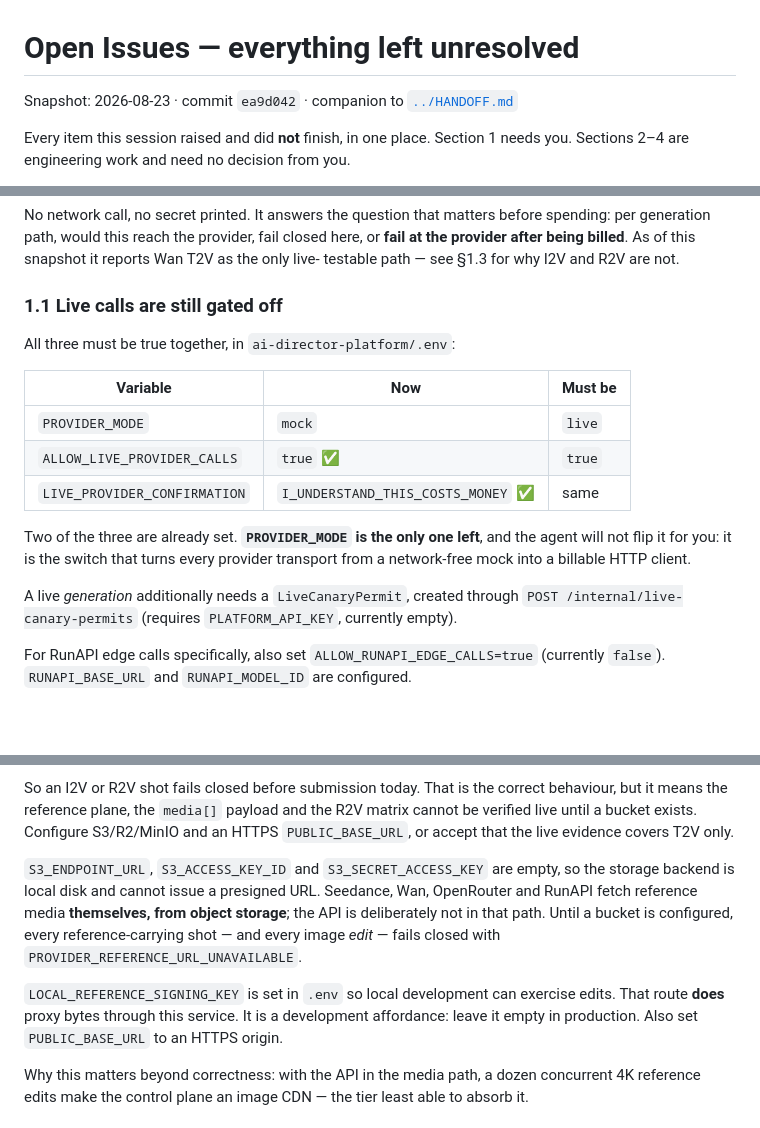
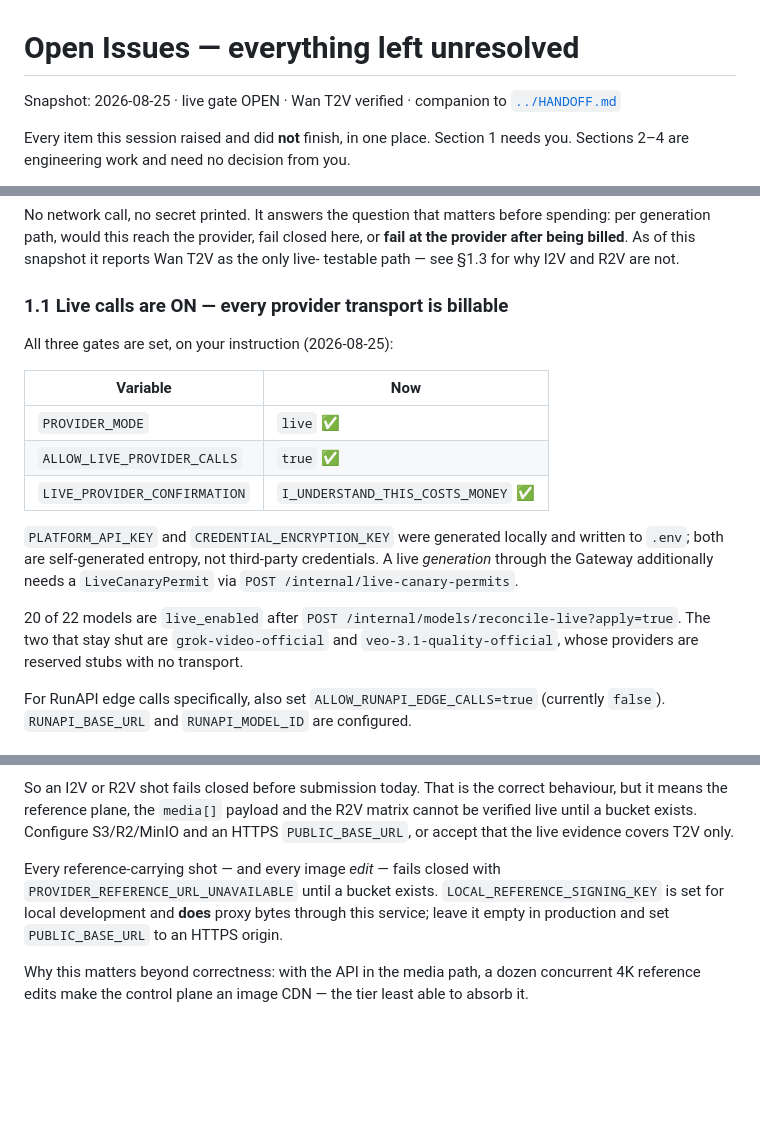
Before and after one commit to Ethanwrite/bestshiny, a Markdown page: docs/OPEN_ISSUES.md, 3 parts joined by grey strips. Drawn GitHub-style; blank space fills up the shorter version.

Commit message:
docs: the live gate is open and Wan T2V is verified; drop a stale duplicate
Co-Authored-By: Claude Opus 5 <noreply@anthropic.com>

```diff
--- a/docs/OPEN_ISSUES.md
+++ b/docs/OPEN_ISSUES.md
@@ -1,6 +1,6 @@
 # Open Issues — everything left unresolved
 
-Snapshot: 2026-08-23 · commit `ea9d042` · companion to [`../HANDOFF.md`](../HANDOFF.md)
+Snapshot: 2026-08-25 · live gate OPEN · Wan T2V verified · companion to [`../HANDOFF.md`](../HANDOFF.md)
 
 Every item this session raised and did **not** finish, in one place. Section 1 needs you.
 Sections 2–4 are engineering work and need no decision from you.
@@ -26,22 +26,24 @@ per generation path, would this reach the provider, fail closed here, or **fail
 provider after being billed**. As of this snapshot it reports Wan T2V as the only live-
 testable path — see §1.3 for why I2V and R2V are not.
 
-### 1.1 Live calls are still gated off
+### 1.1 Live calls are ON — every provider transport is billable
 
-All three must be true together, in `ai-director-platform/.env`:
+All three gates are set, on your instruction (2026-08-25):
 
-| Variable | Now | Must be |
-| --- | --- | --- |
-| `PROVIDER_MODE` | `mock` | `live` |
-| `ALLOW_LIVE_PROVIDER_CALLS` | `true` ✅ | `true` |
-| `LIVE_PROVIDER_CONFIRMATION` | `I_UNDERSTAND_THIS_COSTS_MONEY` ✅ | same |
+| Variable | Now |
+| --- | --- |
+| `PROVIDER_MODE` | `live` ✅ |
+| `ALLOW_LIVE_PROVIDER_CALLS` | `true` ✅ |
+| `LIVE_PROVIDER_CONFIRMATION` | `I_UNDERSTAND_THIS_COSTS_MONEY` ✅ |
 
-Two of the three are already set. **`PROVIDER_MODE` is the only one left**, and the agent will
-not flip it for you: it is the switch that turns every provider transport from a network-free
-mock into a billable HTTP client.
+`PLATFORM_API_KEY` and `CREDENTIAL_ENCRYPTION_KEY` were generated locally and written to
+`.env`; both are self-generated entropy, not third-party credentials. A live *generation*
+through the Gateway additionally needs a `LiveCanaryPermit` via
+`POST /internal/live-canary-permits`.
 
-A live *generation* additionally needs a `LiveCanaryPermit`, created through
-`POST /internal/live-canary-permits` (requires `PLATFORM_API_KEY`, currently empty).
+20 of 22 models are `live_enabled` after `POST /internal/models/reconcile-live?apply=true`.
+The two that stay shut are `grok-video-official` and `veo-3.1-quality-official`, whose
+providers are reserved stubs with no transport.
 
 For RunAPI edge calls specifically, also set `ALLOW_RUNAPI_EDGE_CALLS=true` (currently
 `false`). `RUNAPI_BASE_URL` and `RUNAPI_MODEL_ID` are configured.
@@ -82,16 +84,10 @@ it means the reference plane, the `media[]` payload and the R2V matrix cannot be
 until a bucket exists. Configure S3/R2/MinIO and an HTTPS `PUBLIC_BASE_URL`, or accept that the
 live evidence covers T2V only.
 
-
-`S3_ENDPOINT_URL`, `S3_ACCESS_KEY_ID` and `S3_SECRET_ACCESS_KEY` are empty, so the storage
-backend is local disk and cannot issue a presigned URL. Seedance, Wan, OpenRouter and RunAPI
-fetch reference media **themselves, from object storage**; the API is deliberately not in that
-path. Until a bucket is configured, every reference-carrying shot — and every image *edit* —
-fails closed with `PROVIDER_REFERENCE_URL_UNAVAILABLE`.
-
-`LOCAL_REFERENCE_SIGNING_KEY` is set in `.env` so local development can exercise edits. That
-route **does** proxy bytes through this service. It is a development affordance: leave it empty
-in production. Also set `PUBLIC_BASE_URL` to an HTTPS origin.
+Every reference-carrying shot — and every image *edit* — fails closed with
+`PROVIDER_REFERENCE_URL_UNAVAILABLE` until a bucket exists. `LOCAL_REFERENCE_SIGNING_KEY` is
+set for local development and **does** proxy bytes through this service; leave it empty in
+production and set `PUBLIC_BASE_URL` to an HTTPS origin.
 
 Why this matters beyond correctness: with the API in the media path, a dozen concurrent 4K
 reference edits make the control plane an image CDN — the tier least able to absorb it.
```
Also changed, not shown: other parts of docs/OPEN_ISSUES.md (+1 -1 lines).
